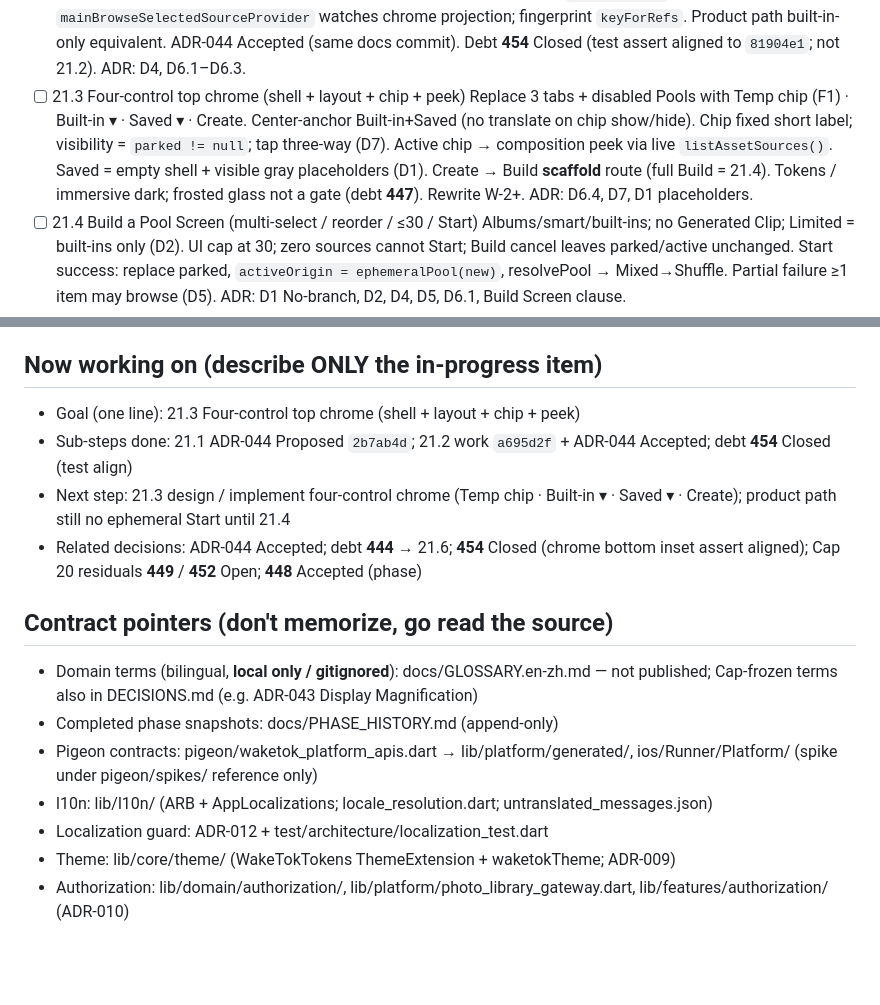
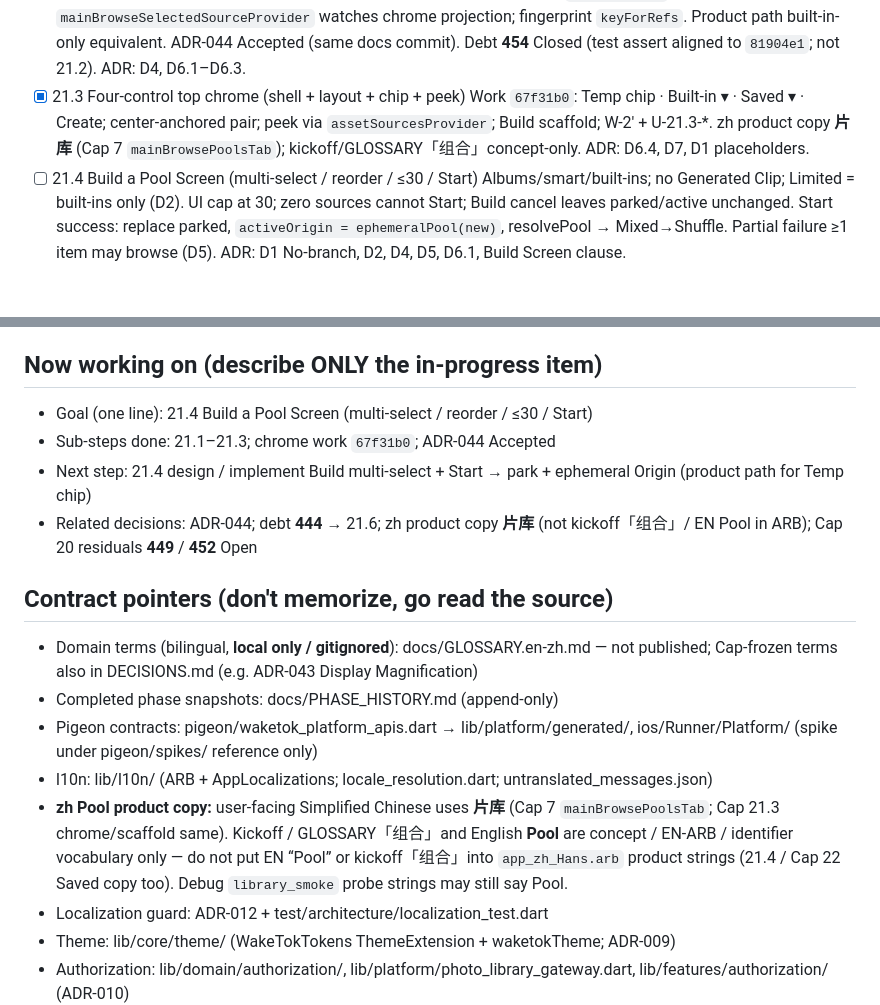
Before and after one commit to dennycgan/WakeTok, a Markdown page: docs/STATE.md, 2 parts joined by grey strips. Rendered like a GitHub page; blank space fills up the shorter version.

Commit message:
docs(state): mark Cap 21.3 done; note zh 片库 product copy
Phase 21.3 [x] on work 67f31b0; Now working on → 21.4. Record that
user-facing zh uses 片库 (Cap 7), while kickoff/GLOSSARY 组合 and EN
Pool stay concept/EN-ARB only — do not edit Accepted ADR-044 body.

```diff
--- a/docs/STATE.md
+++ b/docs/STATE.md
@@ -168,15 +168,12 @@ Legend: [x] done  [~] in progress  [ ] todo  (blocked) noted inline
       built-in-only equivalent. ADR-044 Accepted (same docs commit).
       Debt **454** Closed (test assert aligned to `81904e1`; not 21.2).
       ADR: D4, D6.1–D6.3.
-- [ ] 21.3 Four-control top chrome (shell + layout + chip + peek)
-      Replace 3 tabs + disabled Pools with Temp chip (F1) · Built-in ▾ ·
-      Saved ▾ · Create. Center-anchor Built-in+Saved (no translate on
-      chip show/hide). Chip fixed short label; visibility =
-      `parked != null`; tap three-way (D7). Active chip → composition
-      peek via live `listAssetSources()`. Saved = empty shell + visible
-      gray placeholders (D1). Create → Build **scaffold** route (full
-      Build = 21.4). Tokens / immersive dark; frosted glass not a gate
-      (debt **447**). Rewrite W-2+. ADR: D6.4, D7, D1 placeholders.
+- [x] 21.3 Four-control top chrome (shell + layout + chip + peek)
+      Work `67f31b0`: Temp chip · Built-in ▾ · Saved ▾ · Create;
+      center-anchored pair; peek via `assetSourcesProvider`; Build
+      scaffold; W-2′ + U-21.3-*. zh product copy **片库** (Cap 7
+      `mainBrowsePoolsTab`); kickoff/GLOSSARY「组合」concept-only.
+      ADR: D6.4, D7, D1 placeholders.
 - [ ] 21.4 Build a Pool Screen (multi-select / reorder / ≤30 / Start)
       Albums/smart/built-ins; no Generated Clip; Limited = built-ins
       only (D2). UI cap at 30; zero sources cannot Start; Build cancel
@@ -208,16 +205,14 @@ Legend: [x] done  [~] in progress  [ ] todo  (blocked) noted inline
       ADR-044 Accepted (from post-21.2 docs) or flip if missed.
 
 ## Now working on (describe ONLY the in-progress item)
-- Goal (one line): 21.3 Four-control top chrome (shell + layout +
-      chip + peek)
-- Sub-steps done: 21.1 ADR-044 Proposed `2b7ab4d`; 21.2 work
-      `a695d2f` + ADR-044 Accepted; debt **454** Closed (test align)
-- Next step: 21.3 design / implement four-control chrome (Temp chip ·
-      Built-in ▾ · Saved ▾ · Create); product path still no ephemeral
-      Start until 21.4
-- Related decisions: ADR-044 Accepted; debt **444** → 21.6; **454**
-      Closed (chrome bottom inset assert aligned); Cap 20 residuals
-      **449** / **452** Open; **448** Accepted (phase)
+- Goal (one line): 21.4 Build a Pool Screen (multi-select / reorder /
+      ≤30 / Start)
+- Sub-steps done: 21.1–21.3; chrome work `67f31b0`; ADR-044 Accepted
+- Next step: 21.4 design / implement Build multi-select + Start →
+      park + ephemeral Origin (product path for Temp chip)
+- Related decisions: ADR-044; debt **444** → 21.6; zh product copy
+      **片库** (not kickoff「组合」/ EN Pool in ARB); Cap 20 residuals
+      **449** / **452** Open
 
 ## Contract pointers (don't memorize, go read the source)
 - Domain terms (bilingual, **local only / gitignored**):
@@ -226,6 +221,12 @@ Legend: [x] done  [~] in progress  [ ] todo  (blocked) noted inline
 - Completed phase snapshots: docs/PHASE_HISTORY.md (append-only)
 - Pigeon contracts: pigeon/waketok_platform_apis.dart → lib/platform/generated/, ios/Runner/Platform/ (spike under pigeon/spikes/ reference only)
 - l10n: lib/l10n/ (ARB + AppLocalizations; locale_resolution.dart; untranslated_messages.json)
+- **zh Pool product copy:** user-facing Simplified Chinese uses **片库**
+  (Cap 7 `mainBrowsePoolsTab`; Cap 21.3 chrome/scaffold same). Kickoff /
+  GLOSSARY「组合」and English **Pool** are concept / EN-ARB / identifier
+  vocabulary only — do not put EN “Pool” or kickoff「组合」into
+  `app_zh_Hans.arb` product strings (21.4 / Cap 22 Saved copy too).
+  Debug `library_smoke` probe strings may still say Pool.
 - Localization guard: ADR-012 + test/architecture/localization_test.dart
 - Theme: lib/core/theme/ (WakeTokTokens ThemeExtension + waketokTheme; ADR-009)
 - Authorization: lib/domain/authorization/, lib/platform/photo_library_gateway.dart, lib/features/authorization/ (ADR-010)
```
